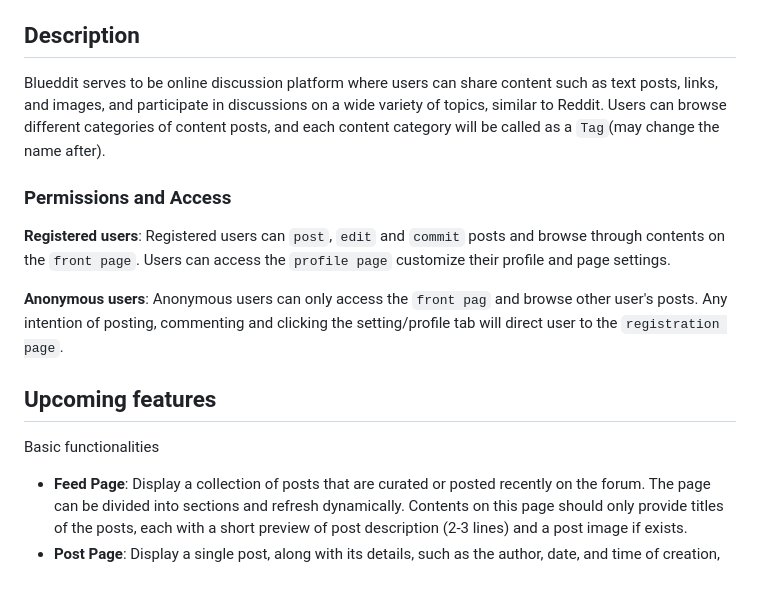
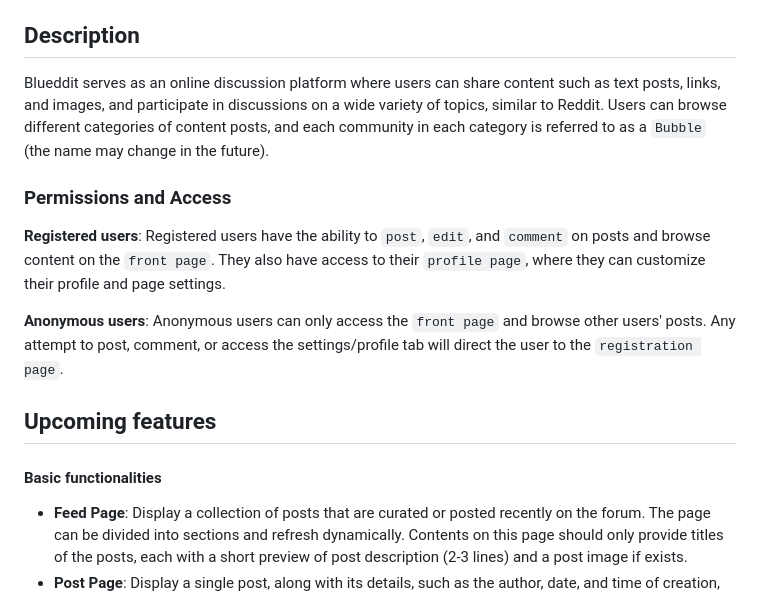
Before and after one commit to nickedchen/Blueddit, a Markdown page: README.md, the part around one of its changes. Drawn GitHub-style.

```diff
--- a/README.md
+++ b/README.md
@@ -7,18 +7,18 @@
 This is a ongoing course project for **`COSC360 - Web Programming`**
 
 ## Description
-Blueddit serves to be online discussion platform where users can share content such as text posts, links, and images, and participate in discussions on a wide variety of topics, similar to Reddit. Users can browse different categories of content posts, and each content category will be called as a `Tag`(may change the name after).
+Blueddit serves as an online discussion platform where users can share content such as text posts, links, and images, and participate in discussions on a wide variety of topics, similar to Reddit. Users can browse different categories of content posts, and each community in each category is referred to as a `Bubble` (the name may change in the future).
 
 ### Permissions and Access
-**Registered users**: Registered users can `post`, `edit` and `commit` posts and browse through contents on the `front page`. Users can access the `profile page` customize their profile and page settings.
+**Registered users**: Registered users have the ability to `post`, `edit`, and `comment` on posts and browse content on the `front page`. They also have access to their `profile page`, where they can customize their profile and page settings.
 
-**Anonymous users**: Anonymous users can only access the `front pag` and browse other user's posts. Any intention of posting, commenting and clicking the setting/profile tab will direct user to the `registration page`.
+**Anonymous users**: Anonymous users can only access the `front page` and browse other users' posts. Any attempt to post, comment, or access the settings/profile tab will direct the user to the `registration page`.
 
 
 
 ## Upcoming features
 
-Basic functionalities
+#### Basic functionalities
 
 - **Feed Page**: Display a collection of posts that are curated or posted recently on the forum. The page can be divided into sections and refresh dynamically. Contents on this page should only provide titles of the posts, each with a short preview of post description (2-3 lines) and a post image if exists.
 - **Post Page**: Display a single post, along with its details, such as the author, date, and time of creation, number of upvotes and downvotes, and comments. Registered users can add comments to the post, while anonymous users can only view the post and its details.
```
Also changed, not shown: other parts of README.md (+1 -1 lines).
